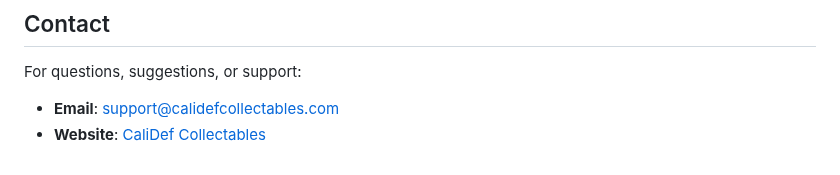
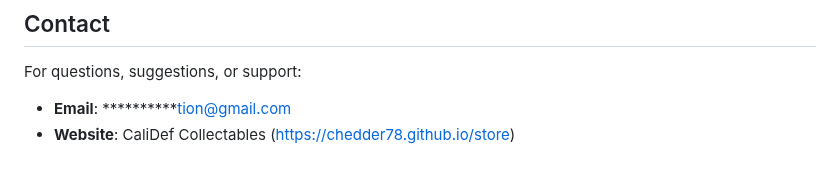
Before and after one commit to Chedder78/store, a Markdown page: README.md, the part around one of its changes. Drawn GitHub-style.

```diff
--- a/README.md
+++ b/README.md
@@ -113,5 +113,5 @@ This project is licensed under the MIT License. See the [LICENSE](LICENSE) file
 
 ## Contact
 For questions, suggestions, or support:
-- **Email**: support@calidefcollectables.com
-- **Website**: [CaliDef Collectables](https://chedder78.github.io/store)
+- **Email**: **********tion@gmail.com
+- **Website**: CaliDef Collectables (https://chedder78.github.io/store)
```
Also changed, not shown: other parts of README.md (+1 -1 lines).
